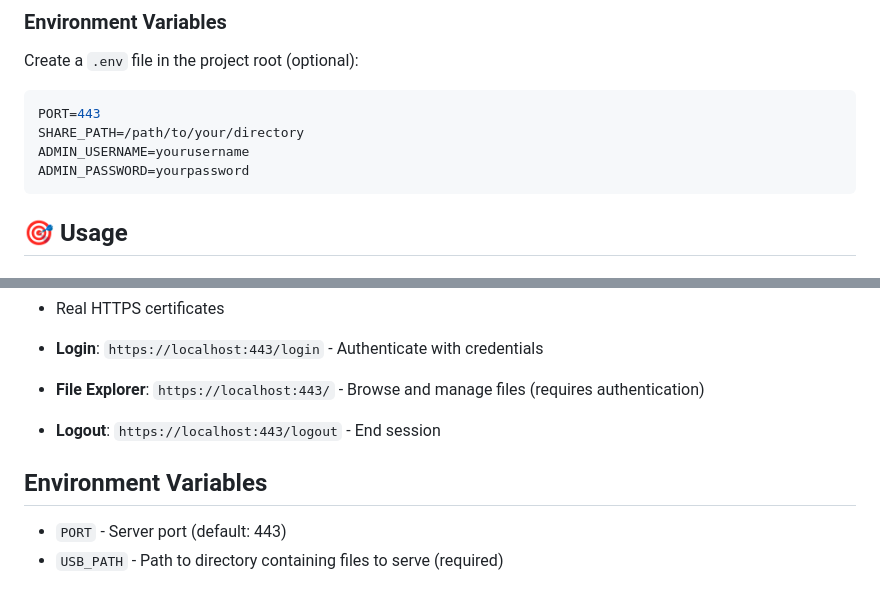
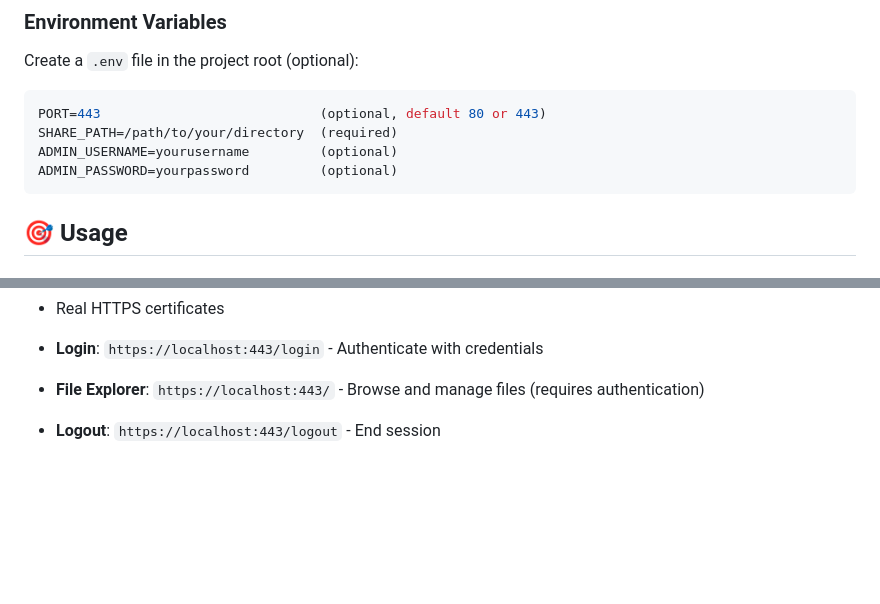
Before and after one commit to Ihavenochoised/NodeJS-File-Explorer, a Markdown page: README.md, 2 parts joined by grey strips. Drawn GitHub-style; blank space fills up the shorter version.

````diff
--- a/README.md
+++ b/README.md
@@ -69,10 +70,10 @@ npm install
 Create a `.env` file in the project root (optional):
 
 ```env
-PORT=443
-SHARE_PATH=/path/to/your/directory
-ADMIN_USERNAME=yourusername
-ADMIN_PASSWORD=yourpassword
+PORT=443                            (optional, default 80 or 443)
+SHARE_PATH=/path/to/your/directory  (required)
+ADMIN_USERNAME=yourusername         (optional)
+ADMIN_PASSWORD=yourpassword         (optional)
 ```
 
 ## 🎯 Usage
@@ -198,8 +199,3 @@ Tian Tian
 - **Login**: `https://localhost:443/login` - Authenticate with credentials
 - **File Explorer**: `https://localhost:443/` - Browse and manage files (requires authentication)
 - **Logout**: `https://localhost:443/logout` - End session
-
-## Environment Variables
-
-- `PORT` - Server port (default: 443)
-- `USB_PATH` - Path to directory containing files to serve (required)
````
Also changed, not shown: other parts of README.md (+1 -0 lines).
